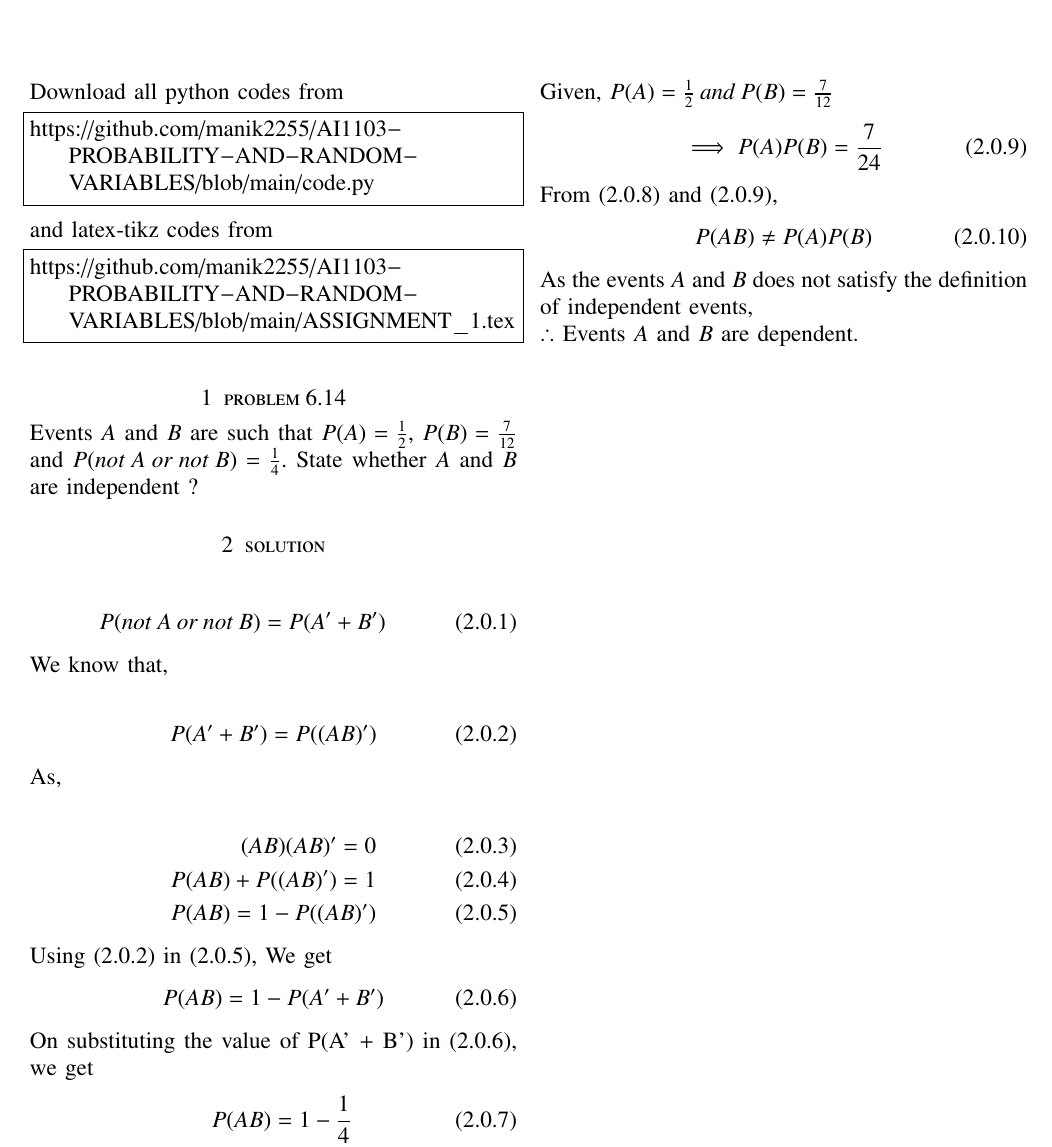
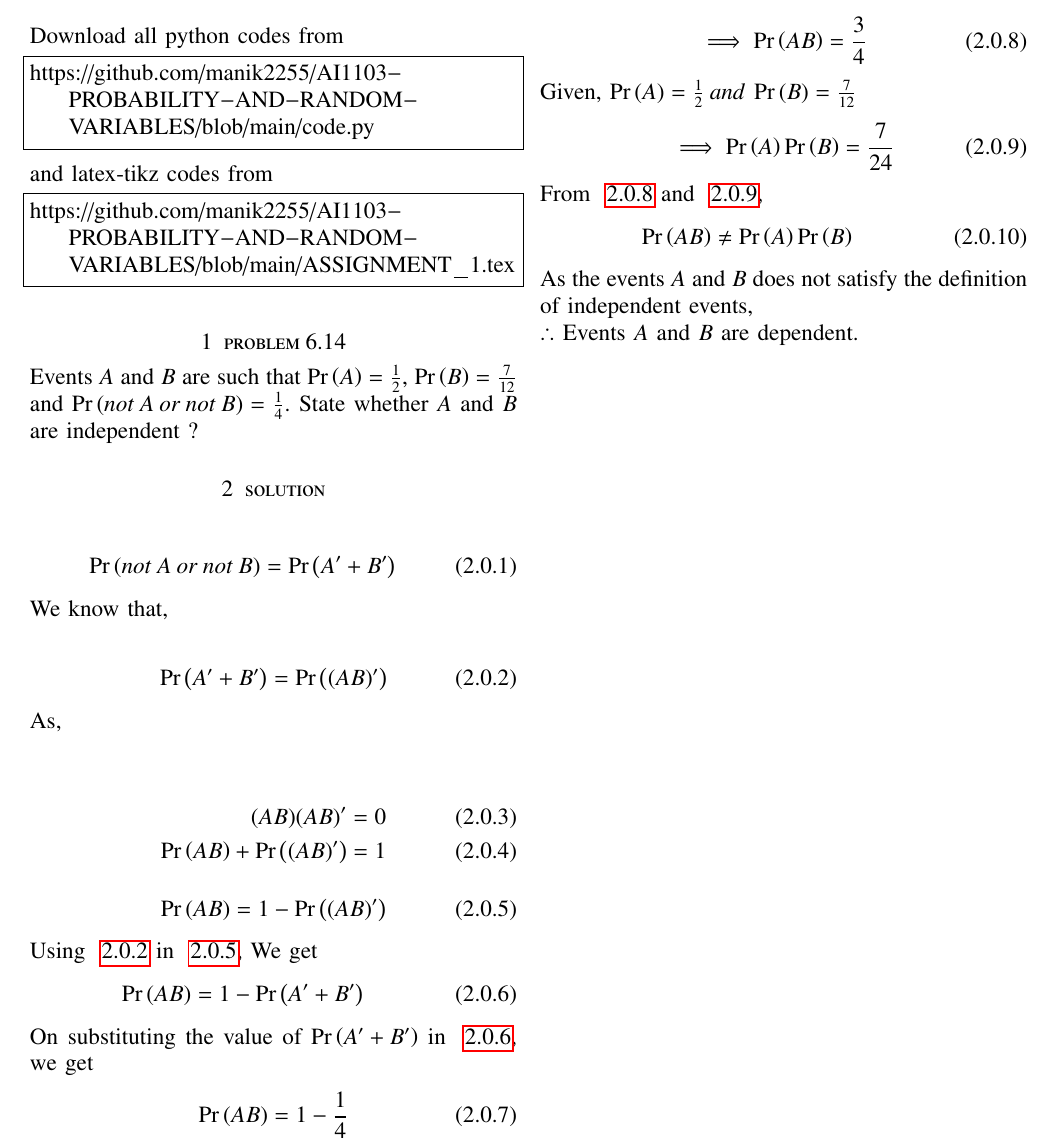
Before and after one commit to manik2255/AI1103-PROBABILITY-AND-RANDOM-VARIABLES, a LaTeX problem sheet (ASSIGNMENT_1.tex): part of the page, cut at the place of the change. Compiled offline with pdfLaTeX.

Commit message:
Add files via upload

```diff
--- a/ASSIGNMENT_1.tex
+++ b/ASSIGNMENT_1.tex
@@ -141,38 +141,43 @@ https://github.com/manik2255/AI1103-PROBABILITY-AND-RANDOM-VARIABLES/blob/main/A
 \end{lstlisting}
 
 \section{problem 6.14}
-Events $A$ and $B$ are such that $P(A) = \frac{1}{2}$, $P(B) = \frac{7}{12}$ and $P(not\: A \:or \:not\: B) = \frac{1}{4}$. State whether $A$ and $B$ are independent ?
+Events $A$ and $B$ are such that $\pr{A} = \frac{1}{2}$, $\pr{B} = \frac{7}{12}$ and $\pr{not\: A \:or\: not\: B} = \frac{1}{4}$. State whether $A$ and $B$ are independent ?
 \section{solution}
 \begin{align}
-P(not\: A \:or\: not\: B) = P(A' + B')
+\pr{not\: A \:or\: not\: B} = \pr{A' + B'}
 \end{align}
 We know that,\\
-\begin{align}
- P(A' + B') = P((AB)')
+\begin{align} \label{eq:1}
+ \pr{A' + B'} = \pr{(AB)'}
 \end{align}
 As,\\
+
 \begin{align}
 (AB)(AB)' = 0 \\
-P(AB) + P((AB)') = 1\\
-P(AB) = 1- P((AB)')
+\pr{AB} + \pr{(AB)'} = 1
 \end{align}
-Using (2.0.2) in (2.0.5), We get
+\begin{align} \label{eq:2}
+\pr{AB} = 1- \pr{(AB)'}
+\end{align}
+Using ~\ref{eq:1} in ~\ref{eq:2}, We get
+\begin{align} \label{eq:3}
+\pr{AB} = 1- \pr{A' + B'}
+\end{align}
+On substituting the value of $\pr{A' + B'}$ in ~\ref{eq:3}, we get
 \begin{align}
-P(AB) = 1- P(A' + B')
+\pr{AB} = 1- \frac{1}{4}
 \end{align}
-On substituting the value of P(A' + B') in (2.0.6), we get
-\begin{align}
-P(AB) = 1- \frac{1}{4}\\
- \implies P(AB) = \frac{3}{4}
+\begin{align} \label{eq:4}
+ \implies \pr{AB} = \frac{3}{4}
 \end{align}
 Given,
-$P(A) = \frac{1}{2} \:and \:P(B) = \frac{7}{12}$
+$\pr{A} = \frac{1}{2} \:and \:\pr{B} = \frac{7}{12}$
+\begin{align} \label{eq:5}
+\implies \pr{A}\pr{B} = \frac{7}{24}
+\end{align}
+From ~\ref{eq:4} and ~\ref{eq:5},
 \begin{align}
-\implies P(A)P(B) = \frac{7}{24}
-\end{align}
-From (2.0.8) and (2.0.9),
-\begin{align}
- P(AB)\neq P(A)P(B)
+ \pr{AB}\neq \pr{A}\pr{B}
 \end{align}
 As the events $A$ and $B$ does not satisfy the definition of independent events,\\
 $\therefore$ Events $A$ and $B$ are dependent.
```
